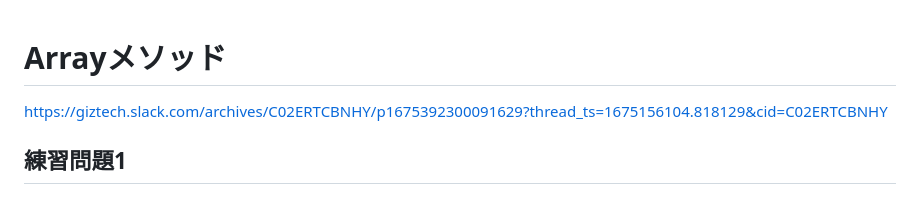
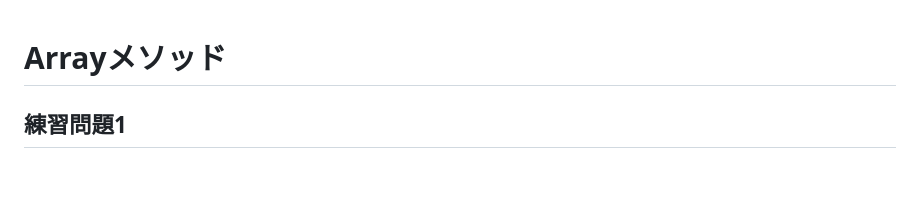
Before and after one commit to gizumo-education/bw-education.github.io, a Markdown page: wiki/js_advanced/array_methods.md, the part around the change. Rendered like a GitHub page.

Commit message:
不要記述削除

```diff
--- a/wiki/js_advanced/array_methods.md
+++ b/wiki/js_advanced/array_methods.md
@@ -1,6 +1,4 @@
 # Arrayメソッド
-
-https://giztech.slack.com/archives/C02ERTCBNHY/p1675392300091629?thread_ts=1675156104.818129&cid=C02ERTCBNHY
 
 ## 練習問題1
 
```
